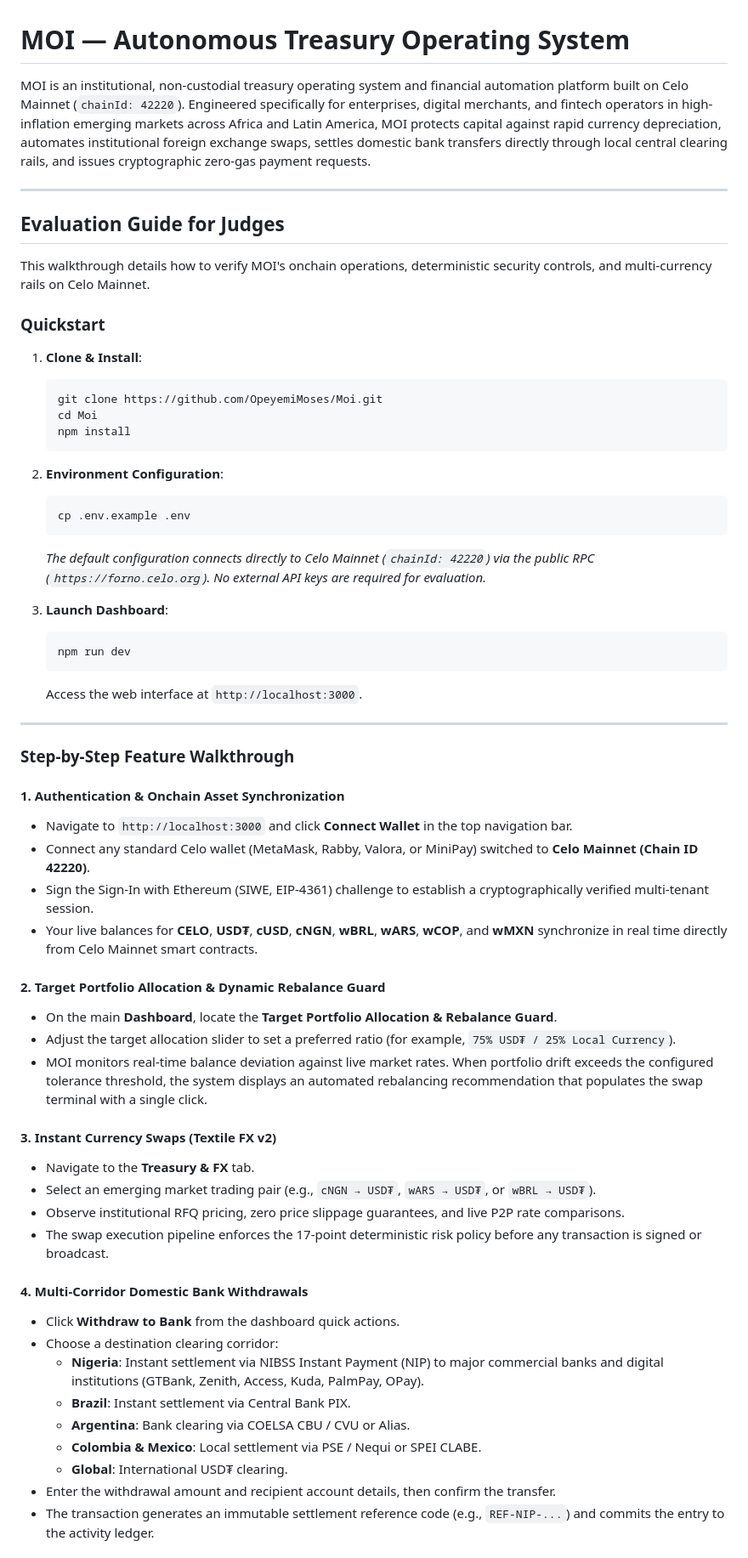
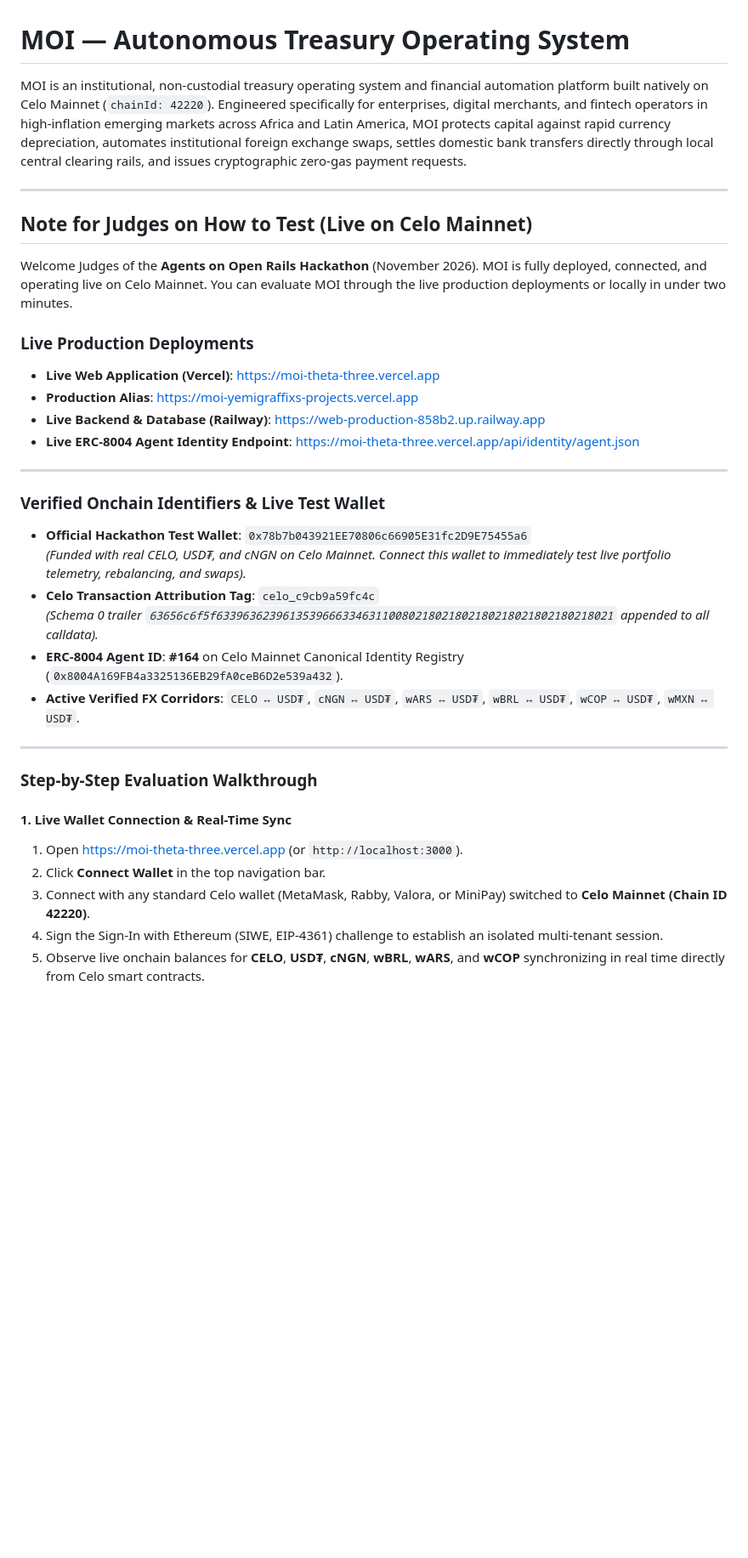
Before and after one commit to OpeyemiMoses/Moi, a Markdown page: README.md, the part around one of its changes. Shown at 85% size. Drawn GitHub-style; blank space fills up the shorter version.

````diff
--- a/README.md
+++ b/README.md
@@ -1,63 +1,39 @@
 # MOI — Autonomous Treasury Operating System
 
-MOI is an institutional, non-custodial treasury operating system and financial automation platform built on Celo Mainnet (`chainId: 42220`). Engineered specifically for enterprises, digital merchants, and fintech operators in high-inflation emerging markets across Africa and Latin America, MOI protects capital against rapid currency depreciation, automates institutional foreign exchange swaps, settles domestic bank transfers directly through local central clearing rails, and issues cryptographic zero-gas payment requests.
+MOI is an institutional, non-custodial treasury operating system and financial automation platform built natively on Celo Mainnet (`chainId: 42220`). Engineered specifically for enterprises, digital merchants, and fintech operators in high-inflation emerging markets across Africa and Latin America, MOI protects capital against rapid currency depreciation, automates institutional foreign exchange swaps, settles domestic bank transfers directly through local central clearing rails, and issues cryptographic zero-gas payment requests.
 
 ---
 
-## Evaluation Guide for Judges
+## Note for Judges on How to Test (Live on Celo Mainnet)
 
-This walkthrough details how to verify MOI's onchain operations, deterministic security controls, and multi-currency rails on Celo Mainnet.
+Welcome Judges of the **Agents on Open Rails Hackathon** (November 2026). MOI is fully deployed, connected, and operating live on Celo Mainnet. You can evaluate MOI through the live production deployments or locally in under two minutes.
 
-### Quickstart
+### Live Production Deployments
 
-1. **Clone & Install**:
-   ```bash
-   git clone https://github.com/OpeyemiMoses/Moi.git
-   cd Moi
-   npm install
-   ```
-
-2. **Environment Configuration**:
-   ```bash
-   cp .env.example .env
-   ```
-   *The default configuration connects directly to Celo Mainnet (`chainId: 42220`) via the public RPC (`https://forno.celo.org`). No external API keys are required for evaluation.*
-
-3. **Launch Dashboard**:
-   ```bash
-   npm run dev
-   ```
-   Access the web interface at `http://localhost:3000`.
+* **Live Web Application (Vercel)**: [https://moi-theta-three.vercel.app](https://moi-theta-three.vercel.app)
+* **Production Alias**: [https://moi-yemigraffixs-projects.vercel.app](https://moi-yemigraffixs-projects.vercel.app)
+* **Live Backend & Database (Railway)**: [https://web-production-858b2.up.railway.app](https://web-production-858b2.up.railway.app)
+* **Live ERC-8004 Agent Identity Endpoint**: [https://moi-theta-three.vercel.app/api/identity/agent.json](https://moi-theta-three.vercel.app/api/identity/agent.json)
 
 ---
 
-### Step-by-Step Feature Walkthrough
+### Verified Onchain Identifiers & Live Test Wallet
 
-#### 1. Authentication & Onchain Asset Synchronization
-* Navigate to `http://localhost:3000` and click **Connect Wallet** in the top navigation bar.
-* Connect any standard Celo wallet (MetaMask, Rabby, Valora, or MiniPay) switched to **Celo Mainnet (Chain ID 42220)**.
-* Sign the Sign-In with Ethereum (SIWE, EIP-4361) challenge to establish a cryptographically verified multi-tenant session.
-* Your live balances for **CELO**, **USD₮**, **cUSD**, **cNGN**, **wBRL**, **wARS**, **wCOP**, and **wMXN** synchronize in real time directly from Celo Mainnet smart contracts.
+* **Official Hackathon Test Wallet**: `0x78b7b043921EE70806c66905E31fc2D9E75455a6`
+  *(Funded with real CELO, USD₮, and cNGN on Celo Mainnet. Connect this wallet to immediately test live portfolio telemetry, rebalancing, and swaps).*
+* **Celo Transaction Attribution Tag**: `celo_c9cb9a59fc4c`
+  *(Schema 0 trailer `63656c6f5f633963623961353966633463110080218021802180218021802180218021` appended to all calldata).*
+* **ERC-8004 Agent ID**: **#164** on Celo Mainnet Canonical Identity Registry (`0x8004A169FB4a3325136EB29fA0ceB6D2e539a432`).
+* **Active Verified FX Corridors**: `CELO ↔ USD₮`, `cNGN ↔ USD₮`, `wARS ↔ USD₮`, `wBRL ↔ USD₮`, `wCOP ↔ USD₮`, `wMXN ↔ USD₮`.
 
-#### 2. Target Portfolio Allocation & Dynamic Rebalance Guard
-* On the main **Dashboard**, locate the **Target Portfolio Allocation & Rebalance Guard**.
-* Adjust the target allocation slider to set a preferred ratio (for example, `75% USD₮ / 25% Local Currency`).
-* MOI monitors real-time balance deviation against live market rates. When portfolio drift exceeds the configured tolerance threshold, the system displays an automated rebalancing recommendation that populates the swap terminal with a single click.
+---
 
-#### 3. Instant Currency Swaps (Textile FX v2)
-* Navigate to the **Treasury & FX** tab.
-* Select an emerging market trading pair (e.g., `cNGN → USD₮`, `wARS → USD₮`, or `wBRL → USD₮`).
-* Observe institutional RFQ pricing, zero price slippage guarantees, and live P2P rate comparisons.
-* The swap execution pipeline enforces the 17-point deterministic risk policy before any transaction is signed or broadcast.
+### Step-by-Step Evaluation Walkthrough
 
-#### 4. Multi-Corridor Domestic Bank Withdrawals
-* Click **Withdraw to Bank** from the dashboard quick actions.
-* Choose a destination clearing corridor:
-  * **Nigeria**: Instant settlement via NIBSS Instant Payment (NIP) to major commercial banks and digital institutions (GTBank, Zenith, Access, Kuda, PalmPay, OPay).
-  * **Brazil**: Instant settlement via Central Bank PIX.
-  * **Argentina**: Bank clearing via COELSA CBU / CVU or Alias.
-  * **Colombia & Mexico**: Local settlement via PSE / Nequi or SPEI CLABE.
-  * **Global**: International USD₮ clearing.
-* Enter the withdrawal amount and recipient account details, then confirm the transfer.
-* The transaction generates an immutable settlement reference code (e.g., `REF-NIP-...`) and commits the entry to the activity ledger.
+#### 1. Live Wallet Connection & Real-Time Sync
+1. Open [https://moi-theta-three.vercel.app](https://moi-theta-three.vercel.app) (or `http://localhost:3000`).
+2. Click **Connect Wallet** in the top navigation bar.
+3. Connect with any standard Celo wallet (MetaMask, Rabby, Valora, or MiniPay) switched to **Celo Mainnet (Chain ID 42220)**.
+4. Sign the Sign-In with Ethereum (SIWE, EIP-4361) challenge to establish an isolated multi-tenant session.
+5. Observe live onchain balances for **CELO**, **USD₮**, **cNGN**, **wBRL**, **wARS**, and **wCOP** synchronizing in real time directly from Celo smart contracts.
 
````
Also changed, not shown: other parts of README.md (+100 -50 lines), docs/images/moi-dashboard-preview.jpg (added), docs/images/moi-invoicing-preview.jpg (added), docs/images/moi-payment-settlement.jpg (added), 11 other files.
